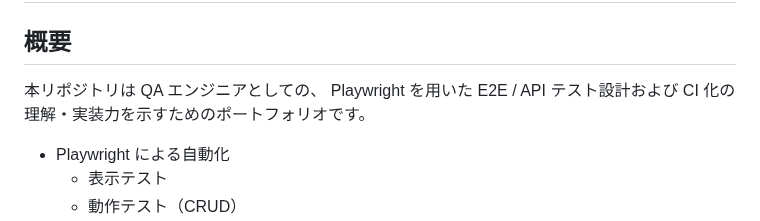
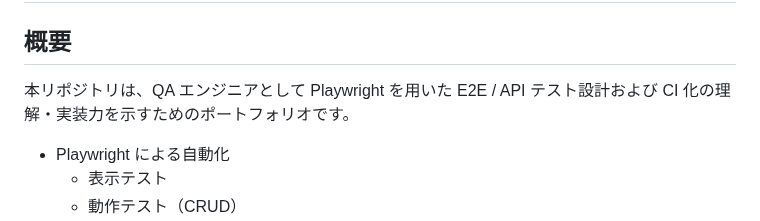
Before and after one commit to rh-E2E-dev/playwright-flask-portfolio, a Markdown page: README.md, the part around the change. GitHub-like rendering.

```diff
--- a/README.md
+++ b/README.md
@@ -2,8 +2,7 @@
 
 ## 概要
 
-本リポジトリは QA エンジニアとしての、
-Playwright を用いた E2E / API テスト設計および CI 化の理解・実装力を示すためのポートフォリオです。
+本リポジトリは、QA エンジニアとして Playwright を用いた E2E / API テスト設計および CI 化の理解・実装力を示すためのポートフォリオです。
 
 - Playwright による自動化
   - 表示テスト
```
